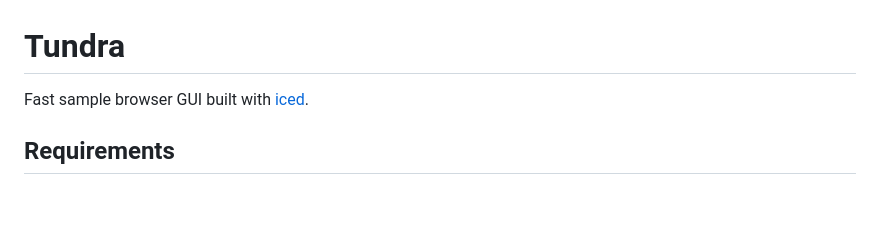
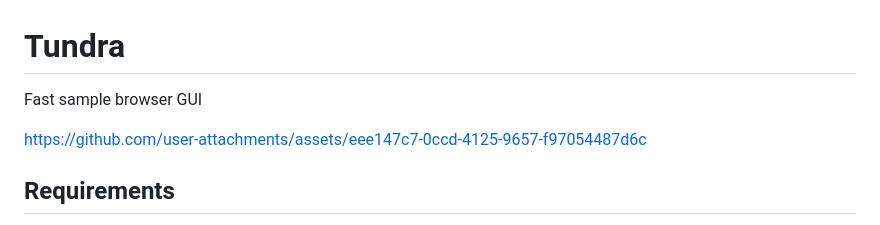
Before and after one commit to goolord/tundra, a Markdown page: README.md, the part around the change. Drawn GitHub-style; blank space fills up the shorter version.

```diff
--- a/README.md
+++ b/README.md
@@ -1,6 +1,8 @@
 # Tundra
 
-Fast sample browser GUI built with [iced](https://github.com/iced-rs/iced).
+Fast sample browser GUI
+
+https://github.com/user-attachments/assets/eee147c7-0ccd-4125-9657-f97054487d6c
 
 ## Requirements
 
```
